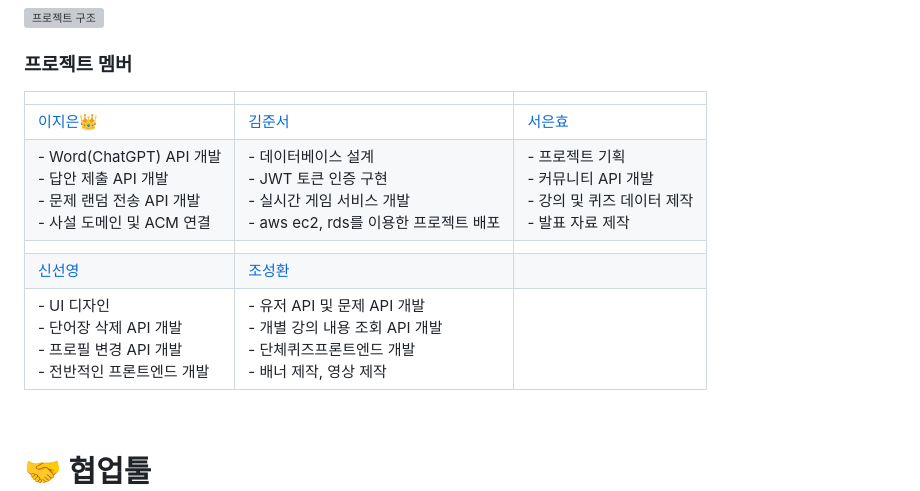
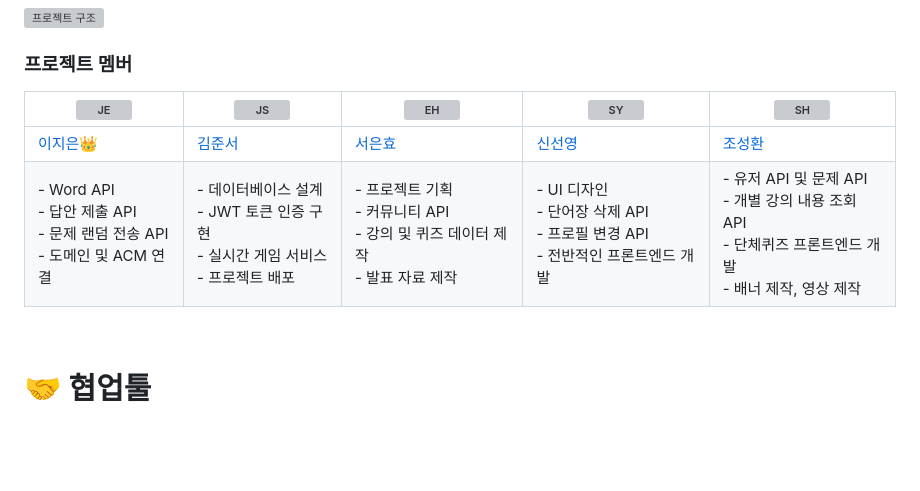
Before and after one commit to KeyboardWarriorz/codeArena, a Markdown page: README.md, the part around the change printed below. Drawn GitHub-style; blank space fills up the shorter version; grey boxes are pictures that could not be loaded.

```diff
--- a/README.md
+++ b/README.md
@@ -28,13 +28,10 @@ IT's your life 3기, 과목 평가 준비에 많은 어려움을 겪는 동기
 
 ### 프로젝트 멤버
 
-|                 |  |                     |
-| -------------------------------------------- | ------------------------------------------ | ------------------------------------------------ |
-| [이지은👑](https://github.com/Jieun714) | [김준서](https://github.com/adoo24) | [서은효](https://github.com/seoeunhyo) |
-| - Word(ChatGPT) API 개발<br> - 답안 제출 API 개발<br> - 문제 랜덤 전송 API 개발<br> - 사설 도메인 및 ACM 연결 | - 데이터베이스 설계<br> - JWT 토큰 인증 구현<br> - 실시간 게임 서비스 개발<br> - aws ec2, rds를 이용한 프로젝트 배포 | - 프로젝트 기획<br> - 커뮤니티 API 개발<br> - 강의 및 퀴즈 데이터 제작<br> - 발표 자료 제작 |
-|          |     |   |
-| [신선영](https://github.com/drsuneamer)   | [조성환](https://github.com/Chos1) |     |
-| - UI 디자인<br> - 단어장 삭제 API 개발<br> - 프로필 변경 API 개발<br> - 전반적인 프론트엔드 개발<br> | - 유저 API 및 문제 API 개발<br> - 개별 강의 내용 조회 API 개발<br> - 단체퀴즈프론트엔드 개발<br> - 배너 제작, 영상 제작 |  |
+|![JE](https://github.com/KeyboardWarriorz/codeArena/assets/44528897/94a94c2b-9907-4187-9256-42aa94248f2a)|![JS](https://github.com/KeyboardWarriorz/codeArena/assets/44528897/b1a30d3d-bf2f-42ed-b728-458eb297dfff)|![EH](https://github.com/KeyboardWarriorz/codeArena/assets/44528897/6d24a743-b9b2-428c-9293-c94cc89475d9)|![SY](https://github.com/KeyboardWarriorz/codeArena/assets/44528897/e3ae9da6-e08d-4b12-95ef-2be9d29c74f4)|![SH](https://github.com/KeyboardWarriorz/codeArena/assets/44528897/bea8b070-b5f6-4a5e-a3f7-f7b4b4f2969c)|
+| -------------------------------------------- | ------------------------------------------ | ------------------------------------------------ |  ------------------------------------------ | ------------------------------------------------ |
+| [이지은👑](https://github.com/Jieun714) | [김준서](https://github.com/adoo24) | [서은효](https://github.com/seoeunhyo) | [신선영](https://github.com/drsuneamer) | [조성환](https://github.com/Chos1) |
+| - Word API<br> - 답안 제출 API<br> - 문제 랜덤 전송 API<br> - 도메인 및 ACM 연결 | - 데이터베이스 설계<br> - JWT 토큰 인증 구현<br> - 실시간 게임 서비스 <br> - 프로젝트 배포 | - 프로젝트 기획<br> - 커뮤니티 API<br> - 강의 및 퀴즈 데이터 제작<br> - 발표 자료 제작 | - UI 디자인<br> - 단어장 삭제 API<br> - 프로필 변경 API<br> - 전반적인 프론트엔드 개발<br> | - 유저 API 및 문제 API<br> - 개별 강의 내용 조회 API<br> - 단체퀴즈 프론트엔드 개발<br> - 배너 제작, 영상 제작 |
 
 <br>
 
```
Also changed, not shown: other parts of README.md (+1 -1 lines).
